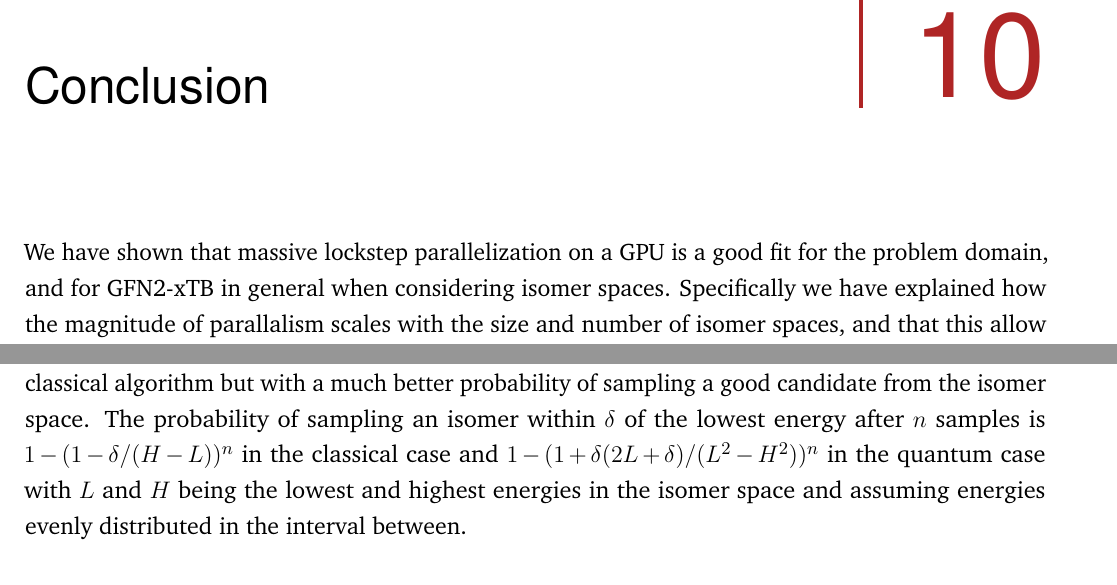
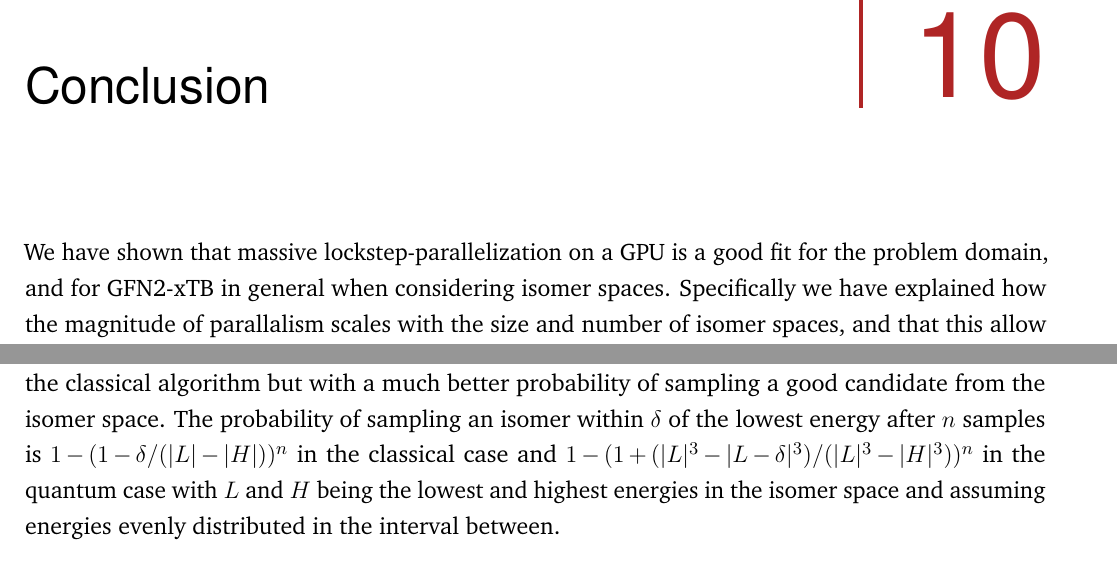
Before and after one commit to AceMouse/xTB-math, a LaTeX thesis (report/main.tex, which reads report/conclusion.tex): two parts of page 80 of 83, joined at a grey line, cut so that both start at the same text. Compiled offline with pdfLaTeX.

Commit message:
update props in conclusion

```diff
--- a/report/conclusion.tex
+++ b/report/conclusion.tex
@@ -1,5 +1,5 @@
 \chapter{Conclusion}\label{sec:conclusion}
 
-We have shown that massive lockstep parallelization on a GPU is a good fit for the problem domain, and for GFN2-xTB in general when considering isomer spaces. Specifically we have explained how the magnitude of parallalism scales with the size and number of isomer spaces, and that this allow us utilize GPU cores proportional to the order of fullerenes, which is $10^8$ in total when considering all the isomer spaces \(C_{20}, \cdots, C_{200} \). We have shared ways to evaluate the capability of hardware for our problem domain, in order to estimate the order of parallalism, and to make considerations about the choice of hardware. We have also covered considerations about input structure when generalizing lockstep algorithms for all isomer spaces.
+We have shown that massive lockstep-parallelization on a GPU is a good fit for the problem domain, and for GFN2-xTB in general when considering isomer spaces. Specifically we have explained how the magnitude of parallalism scales with the size and number of isomer spaces, and that this allow us utilize GPU cores proportional to the order of fullerenes, which is $10^8$ in total when considering all the isomer spaces \(C_{20}, \cdots, C_{200} \). We have shared ways to evaluate the capability of hardware for our problem domain, in order to estimate the order of parallalism, and to make considerations about the choice of hardware. We have also covered considerations about input structure when generalizing lockstep algorithms for all isomer spaces.
 
-Additionally we have given quantum algorithms for the anisotropic terms that scale with the logarithm of the size of the isomer space in terms of qubits. In terms of circuit depth we achieve quadratic scaling in the number of atoms per isomer for each sampling. This is the similar to the classical algorithm but with a much better probability of sampling a good candidate from the isomer space. The probability of sampling an isomer within $\delta$ of the lowest energy after $n$ samples is $1-(1-\delta/(H-L))^n$ in the classical case and $1-(1+\delta(2L + \delta)/(L^2-H^2))^n$ in the quantum case with $L$ and $H$ being the lowest and highest energies in the isomer space and assuming energies evenly distributed in the interval between.
+Additionally we have given quantum algorithms for the anisotropic terms that scale with the logarithm of the size of the isomer space in terms of qubits. In terms of circuit depth we achieve quadratic scaling in the number of atoms per isomer for each sampling. This is the similar to the classical algorithm but with a much better probability of sampling a good candidate from the isomer space. The probability of sampling an isomer within $\delta$ of the lowest energy after $n$ samples is $1-(1-\delta/(|L|-|H|))^n$ in the classical case and $1-(1+(|L|^3-|L-\delta|^3)/(|L|^3-|H|^3))^n$ in the quantum case with $L$ and $H$ being the lowest and highest energies in the isomer space and assuming energies evenly distributed in the interval between.
```
Also changed, not shown: report/main.pdf.
